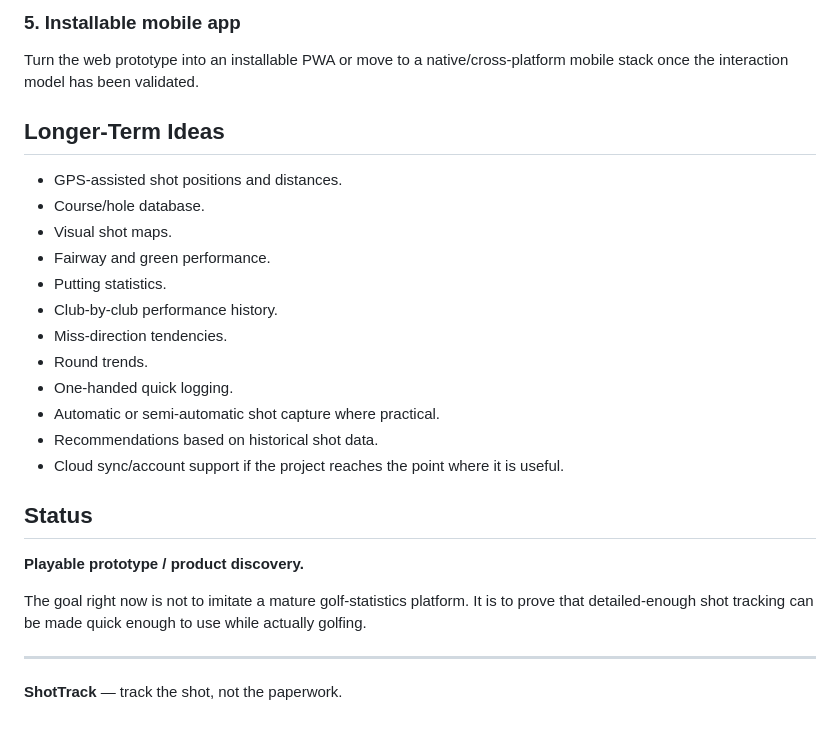
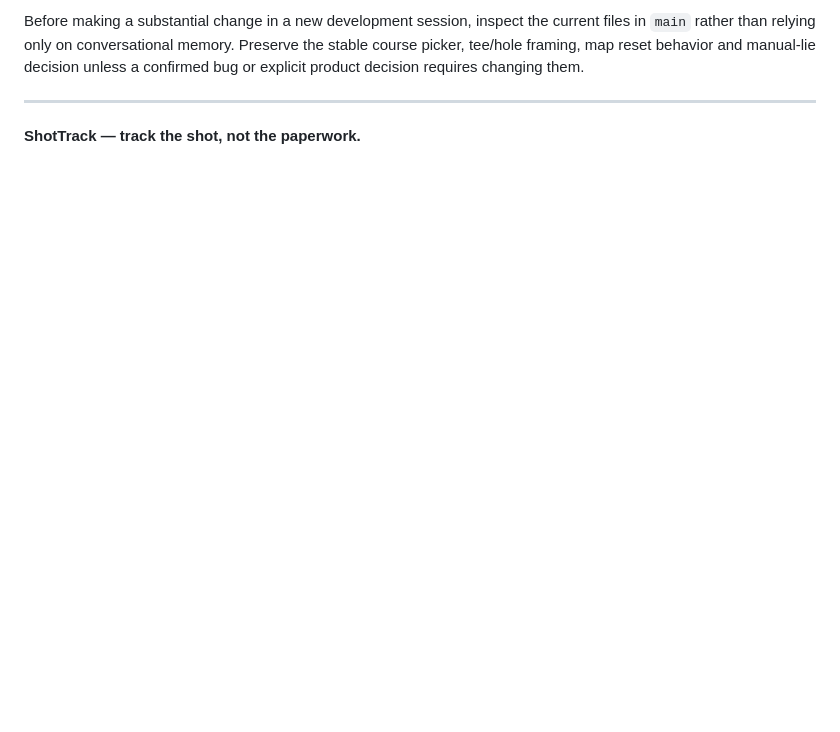
Before and after one commit to Basetake/ShotTrack, a Markdown page: README.md, the part around one of its changes. Drawn GitHub-style; blank space fills up the shorter version.

```diff
--- a/README.md
+++ b/README.md
@@ -83,27 +98,5 @@ Use accumulated shots to show club usage and directional/result tendencies acros
-### 5. Installable mobile app
-Turn the web prototype into an installable PWA or move to a native/cross-platform mobile stack once the interaction model has been validated.
-
-## Longer-Term Ideas
-
-- GPS-assisted shot positions and distances.
-- Course/hole database.
-- Visual shot maps.
-- Fairway and green performance.
-- Putting statistics.
-- Club-by-club performance history.
-- Miss-direction tendencies.
-- Round trends.
-- One-handed quick logging.
-- Automatic or semi-automatic shot capture where practical.
-- Recommendations based on historical shot data.
-- Cloud sync/account support if the project reaches the point where it is useful.
-
-## Status
-
-**Playable prototype / product discovery.**
-
-The goal right now is not to imitate a mature golf-statistics platform. It is to prove that detailed-enough shot tracking can be made quick enough to use while actually golfing.
+Before making a substantial change in a new development session, inspect the current files in `main` rather than relying only on conversational memory. Preserve the stable course picker, tee/hole framing, map reset behavior and manual-lie decision unless a confirmed bug or explicit product decision requires changing them.
 
 ---
 
-**ShotTrack** — track the shot, not the paperwork.
+**ShotTrack — track the shot, not the paperwork.**
```
Also changed, not shown: other parts of README.md (+77 -62 lines).
